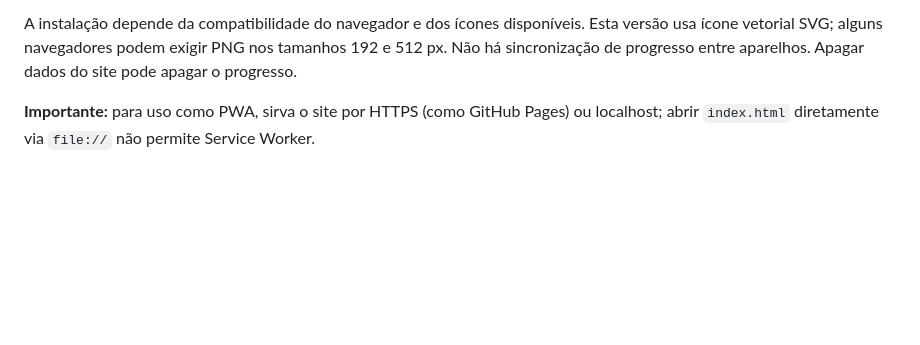
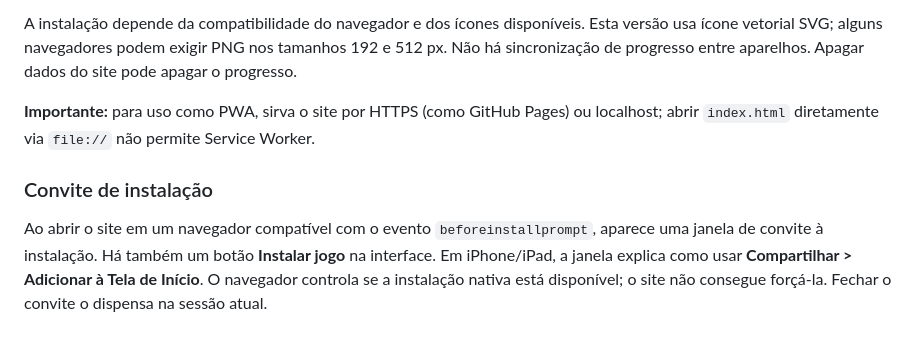
Before and after one commit to antoniotonhaoneto-crypto/infinite-mahjong, a Markdown page: README.md, the part around the change. Rendered like a GitHub page; blank space fills up the shorter version.

Commit message:
docs: explain install invitation and platform behavior

```diff
--- a/README.md
+++ b/README.md
@@ -64,3 +64,7 @@ O jogo oferece um manifesto e um Service Worker que coloca os arquivos essenciai
 A instalação depende da compatibilidade do navegador e dos ícones disponíveis. Esta versão usa ícone vetorial SVG; alguns navegadores podem exigir PNG nos tamanhos 192 e 512 px. Não há sincronização de progresso entre aparelhos. Apagar dados do site pode apagar o progresso.
 
 **Importante:** para uso como PWA, sirva o site por HTTPS (como GitHub Pages) ou localhost; abrir `index.html` diretamente via `file://` não permite Service Worker.
+
+### Convite de instalação
+
+Ao abrir o site em um navegador compatível com o evento `beforeinstallprompt`, aparece uma janela de convite à instalação. Há também um botão **Instalar jogo** na interface. Em iPhone/iPad, a janela explica como usar **Compartilhar > Adicionar à Tela de Início**. O navegador controla se a instalação nativa está disponível; o site não consegue forçá-la. Fechar o convite o dispensa na sessão atual.
```
